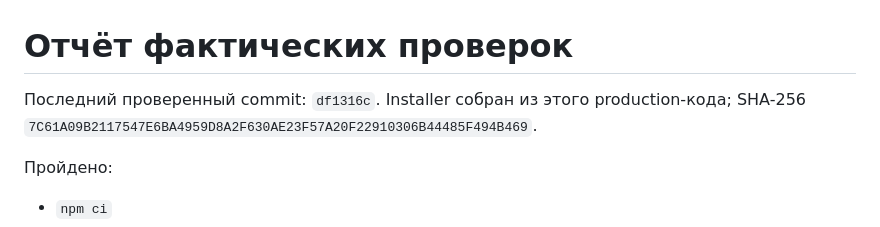
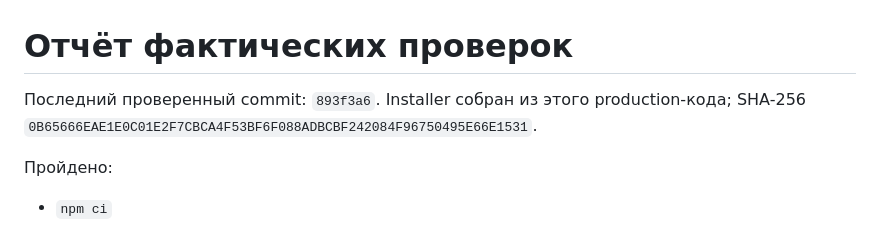
Before and after one commit to linarkh56/youtdon, a Markdown page: docs/TEST_REPORT_RU.md, the part around the change. GitHub-like rendering.

```diff
--- a/docs/TEST_REPORT_RU.md
+++ b/docs/TEST_REPORT_RU.md
@@ -1,6 +1,6 @@
 # Отчёт фактических проверок
 
-Последний проверенный commit: `df1316c`. Installer собран из этого production-кода; SHA-256 `7C61A09B2117547E6BA4959D8A2F630AE23F57A20F22910306B44485F494B469`.
+Последний проверенный commit: `893f3a6`. Installer собран из этого production-кода; SHA-256 `0B65666EAE1E0C01E2F7CBCA4F53BF6F088ADBCBF242084F96750495E66E1531`.
 
 Пройдено:
 
```
Also changed, not shown: PROJECT_STATUS.md (+1 -1 lines).
